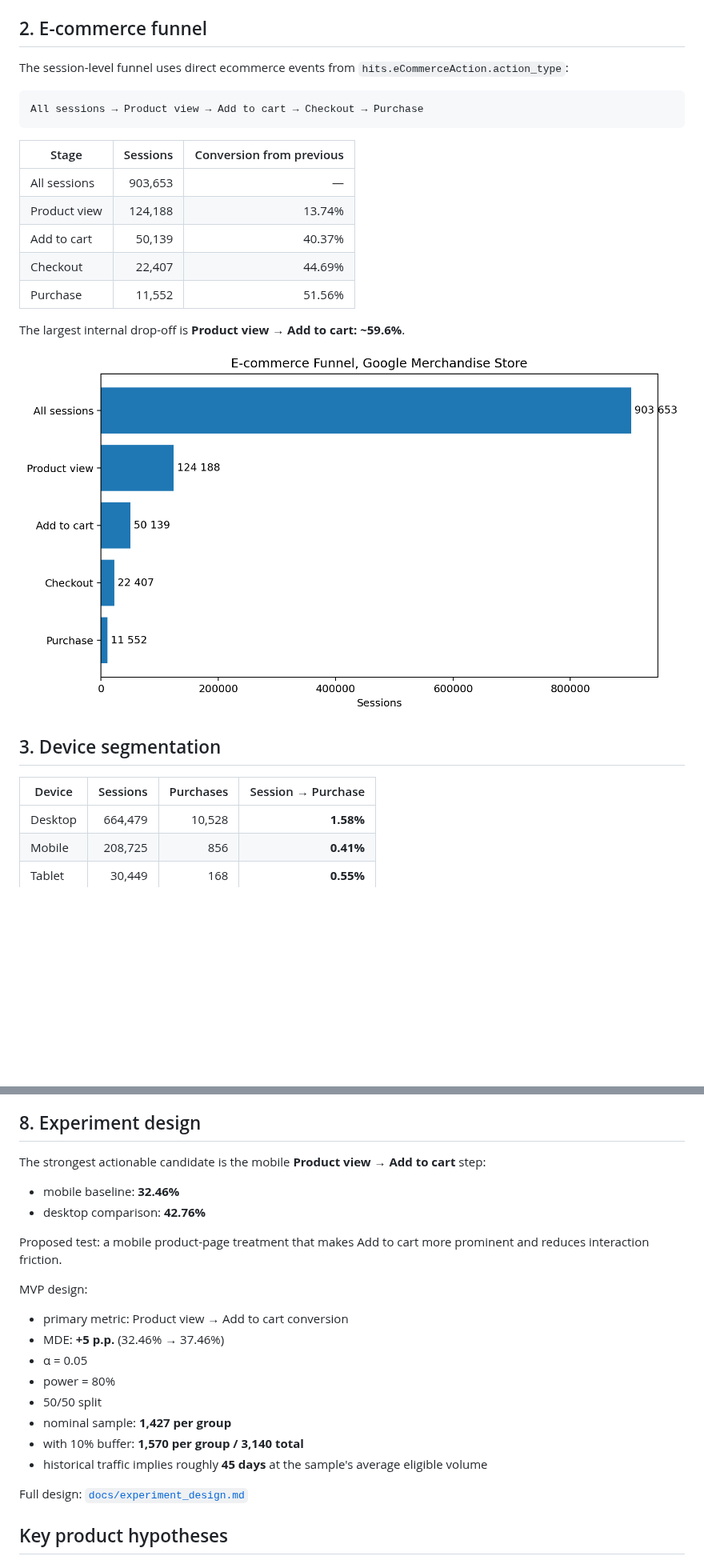
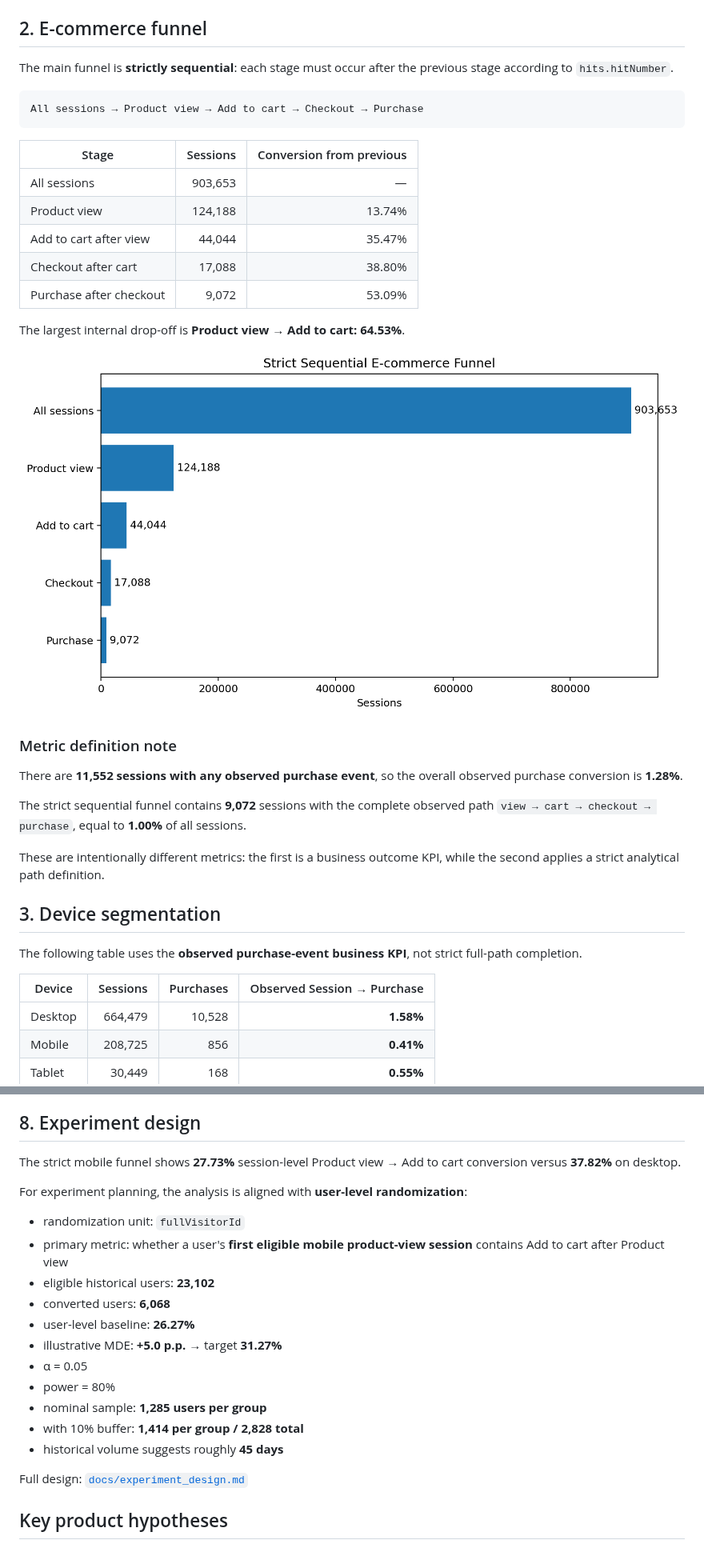
Before and after one commit to zarshikovsasa2005-code/google-merchandise-product-analytics, a Markdown page: README.md, 2 parts joined by grey strips. Shown at 80% size. Drawn GitHub-style; pictures changed too: images/funnel_sequential.png (added); blank space fills up the shorter version.

````diff
--- a/README.md
+++ b/README.md
@@ -61,7 +61,7 @@ SQL: [`sql/00_data_quality.sql`](sql/00_data_quality.sql)
 
 ## 2. E-commerce funnel
 
-The session-level funnel uses direct ecommerce events from `hits.eCommerceAction.action_type`:
+The main funnel is **strictly sequential**: each stage must occur after the previous stage according to `hits.hitNumber`.
 
 ```text
 All sessions → Product view → Add to cart → Checkout → Purchase
@@ -71,17 +71,27 @@ All sessions → Product view → Add to cart → Checkout → Purchase
 |---|---:|---:|
 | All sessions | 903,653 | — |
 | Product view | 124,188 | 13.74% |
-| Add to cart | 50,139 | 40.37% |
-| Checkout | 22,407 | 44.69% |
-| Purchase | 11,552 | 51.56% |
+| Add to cart after view | 44,044 | 35.47% |
+| Checkout after cart | 17,088 | 38.80% |
+| Purchase after checkout | 9,072 | 53.09% |
 
-The largest internal drop-off is **Product view → Add to cart: ~59.6%**.
+The largest internal drop-off is **Product view → Add to cart: 64.53%**.
 
-![Funnel](images/funnel.png)
+![Strict funnel](images/funnel_sequential.png)
+
+### Metric definition note
+
+There are **11,552 sessions with any observed purchase event**, so the overall observed purchase conversion is **1.28%**.
+
+The strict sequential funnel contains **9,072** sessions with the complete observed path `view → cart → checkout → purchase`, equal to **1.00%** of all sessions.
+
+These are intentionally different metrics: the first is a business outcome KPI, while the second applies a strict analytical path definition.
 
 ## 3. Device segmentation
 
-| Device | Sessions | Purchases | Session → Purchase |
+The following table uses the **observed purchase-event business KPI**, not strict full-path completion.
+
+| Device | Sessions | Purchases | Observed Session → Purchase |
 |---|---:|---:|---:|
 | Desktop | 664,479 | 10,528 | **1.58%** |
 | Mobile | 208,725 | 856 | **0.41%** |
@@ -158,23 +168,21 @@ This is **not an A/B test**. Users were not randomly assigned to device groups,
 
 ## 8. Experiment design
 
-The strongest actionable candidate is the mobile **Product view → Add to cart** step:
+The strict mobile funnel shows **27.73%** session-level Product view → Add to cart conversion versus **37.82%** on desktop.
 
-- mobile baseline: **32.46%**
-- desktop comparison: **42.76%**
+For experiment planning, the analysis is aligned with **user-level randomization**:
 
-Proposed test: a mobile product-page treatment that makes Add to cart more prominent and reduces interaction friction.
-
-MVP design:
-
-- primary metric: Product view → Add to cart conversion
-- MDE: **+5 p.p.** (32.46% → 37.46%)
+- randomization unit: `fullVisitorId`
+- primary metric: whether a user's **first eligible mobile product-view session** contains Add to cart after Product view
+- eligible historical users: **23,102**
+- converted users: **6,068**
+- user-level baseline: **26.27%**
+- illustrative MDE: **+5.0 p.p.** → target **31.27%**
 - α = 0.05
 - power = 80%
-- 50/50 split
-- nominal sample: **1,427 per group**
-- with 10% buffer: **1,570 per group / 3,140 total**
-- historical traffic implies roughly **45 days** at the sample's average eligible volume
+- nominal sample: **1,285 users per group**
+- with 10% buffer: **1,414 per group / 2,828 total**
+- historical volume suggests roughly **45 days**
 
 Full design: [`docs/experiment_design.md`](docs/experiment_design.md)
 
````
Also changed, not shown: other parts of README.md (+6 -5 lines), docs/experiment_design.md (+65 -49 lines), images/device_observed_purchase_conversion.png (added), 7 other files.
